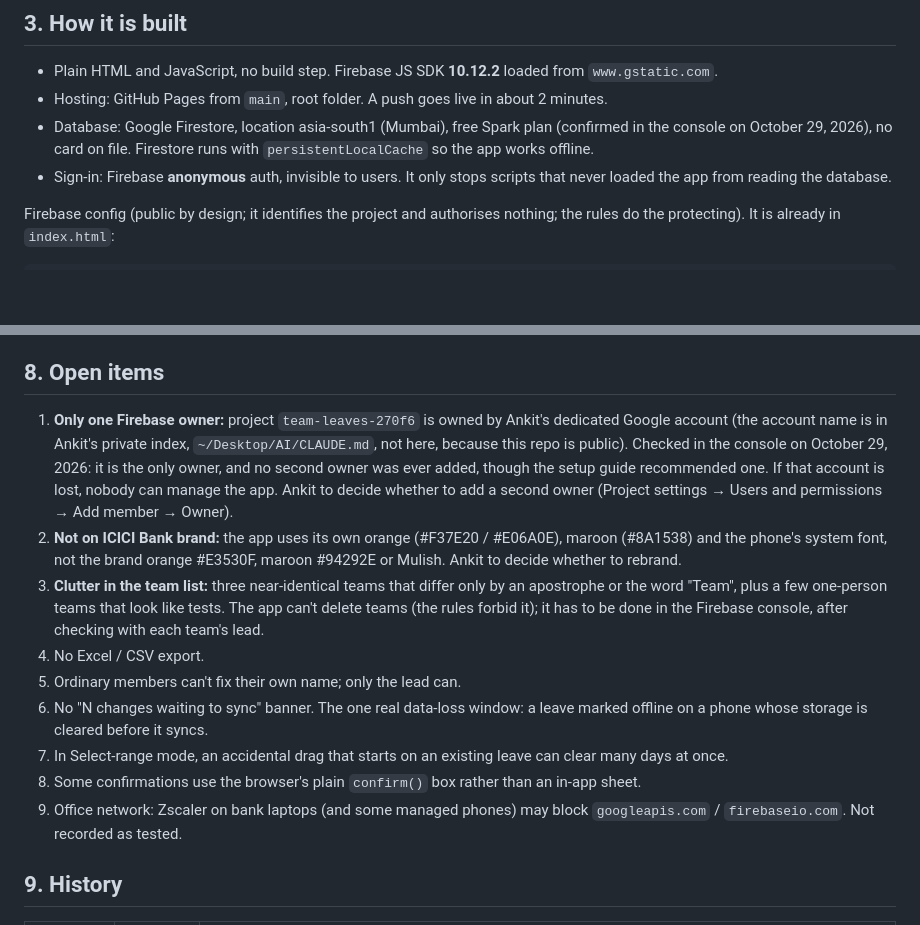
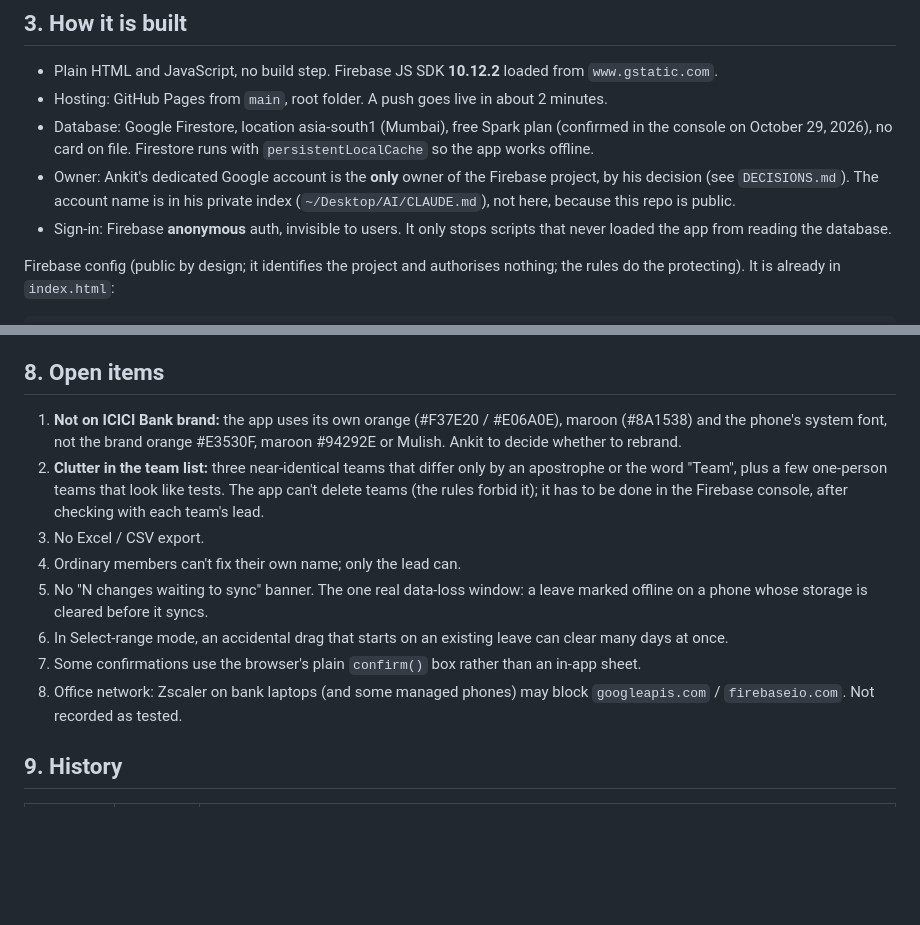
Before and after one commit to ankit-icici/team-leaves, a Markdown page: HANDOFF.md, 2 parts joined by grey strips. GitHub-like rendering; blank space fills up the shorter version.

Commit message:
Log decision: Firebase project keeps one owner
Co-Authored-By: Claude Opus 5.5 <noreply@anthropic.com>

```diff
--- a/HANDOFF.md
+++ b/HANDOFF.md
@@ -39,6 +39,9 @@ sees who's out. It is **not** an approval system, only visibility.
 - Hosting: GitHub Pages from `main`, root folder. A push goes live in about 2 minutes.
 - Database: Google Firestore, location asia-south1 (Mumbai), free Spark plan (confirmed in
   the console on October 29, 2026), no card on file. Firestore runs with `persistentLocalCache` so the app works offline.
+- Owner: Ankit's dedicated Google account is the **only** owner of the Firebase project, by
+  his decision (see `DECISIONS.md`). The account name is in his private index
+  (`~/Desktop/AI/CLAUDE.md`), not here, because this repo is public.
 - Sign-in: Firebase **anonymous** auth, invisible to users. It only stops scripts that
   never loaded the app from reading the database.
 
@@ -182,27 +185,21 @@ Ankit's login; give him numbered click steps.
 
 ## 8. Open items
 
-1. **Only one Firebase owner:** project `team-leaves-270f6` is owned by Ankit's dedicated
-   Google account (the account name is in Ankit's private index, `~/Desktop/AI/CLAUDE.md`,
-   not here, because this repo is public). Checked in the console on October 29, 2026: it is
-   the only owner, and no second owner was ever added, though the setup guide recommended
-   one. If that account is lost, nobody can manage the app. Ankit to decide whether to add a
-   second owner (Project settings → Users and permissions → Add member → Owner).
-2. **Not on ICICI Bank brand:** the app uses its own orange (#F37E20 / #E06A0E), maroon
+1. **Not on ICICI Bank brand:** the app uses its own orange (#F37E20 / #E06A0E), maroon
    (#8A1538) and the phone's system font, not the brand orange #E3530F, maroon #94292E
    or Mulish. Ankit to decide whether to rebrand.
-3. **Clutter in the team list:** three near-identical teams that differ only by an
+2. **Clutter in the team list:** three near-identical teams that differ only by an
    apostrophe or the word "Team", plus a few one-person teams that look like tests. The
    app can't delete teams (the rules forbid it); it has to be done in the Firebase
    console, after checking with each team's lead.
-4. No Excel / CSV export.
-5. Ordinary members can't fix their own name; only the lead can.
-6. No "N changes waiting to sync" banner. The one real data-loss window: a leave marked
+3. No Excel / CSV export.
+4. Ordinary members can't fix their own name; only the lead can.
+5. No "N changes waiting to sync" banner. The one real data-loss window: a leave marked
    offline on a phone whose storage is cleared before it syncs.
-7. In Select-range mode, an accidental drag that starts on an existing leave can clear
+6. In Select-range mode, an accidental drag that starts on an existing leave can clear
    many days at once.
-8. Some confirmations use the browser's plain `confirm()` box rather than an in-app sheet.
-9. Office network: Zscaler on bank laptops (and some managed phones) may block
+7. Some confirmations use the browser's plain `confirm()` box rather than an in-app sheet.
+8. Office network: Zscaler on bank laptops (and some managed phones) may block
    `googleapis.com` / `firebaseio.com`. Not recorded as tested.
 
 ## 9. History
```
Also changed, not shown: DECISIONS.md (+1 -0 lines).
